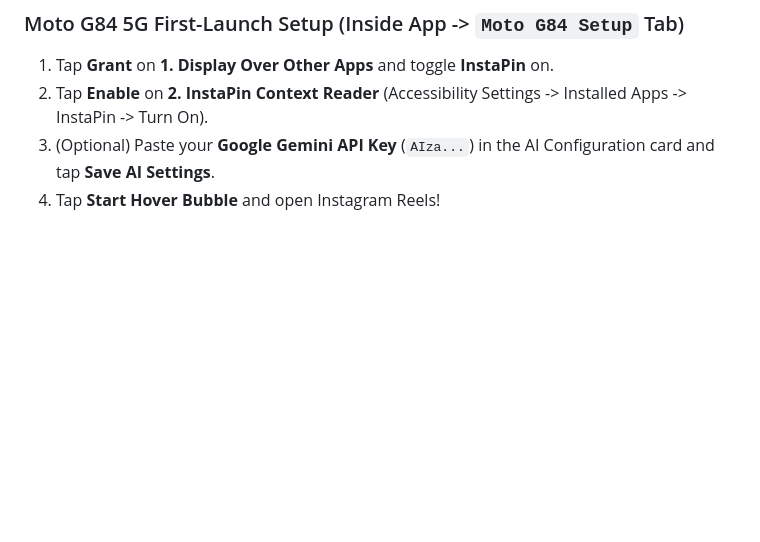
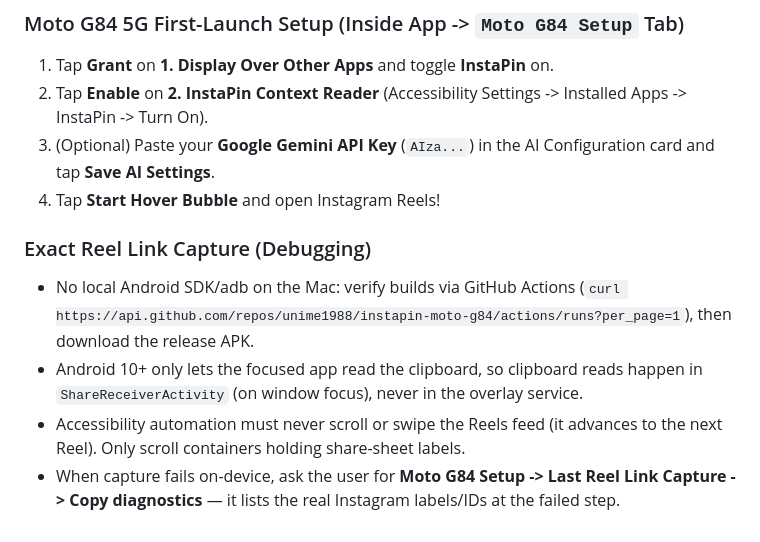
Before and after one commit to unime1988/instapin-moto-g84, a Markdown page: AGENTS.md, the part around the change. Drawn GitHub-style; blank space fills up the shorter version.

Commit message:
Document Reel link capture debugging notes in AGENTS.md

```diff
--- a/AGENTS.md
+++ b/AGENTS.md
@@ -48,3 +48,9 @@ adb install -r app/build/outputs/apk/debug/app-debug.apk
 2. Tap **Enable** on **2. InstaPin Context Reader** (Accessibility Settings -> Installed Apps -> InstaPin -> Turn On).
 3. (Optional) Paste your **Google Gemini API Key** (`AIza...`) in the AI Configuration card and tap **Save AI Settings**.
 4. Tap **Start Hover Bubble** and open Instagram Reels!
+
+### Exact Reel Link Capture (Debugging)
+- No local Android SDK/adb on the Mac: verify builds via GitHub Actions (`curl https://api.github.com/repos/unime1988/instapin-moto-g84/actions/runs?per_page=1`), then download the release APK.
+- Android 10+ only lets the focused app read the clipboard, so clipboard reads happen in `ShareReceiverActivity` (on window focus), never in the overlay service.
+- Accessibility automation must never scroll or swipe the Reels feed (it advances to the next Reel). Only scroll containers holding share-sheet labels.
+- When capture fails on-device, ask the user for **Moto G84 Setup -> Last Reel Link Capture -> Copy diagnostics** — it lists the real Instagram labels/IDs at the failed step.
```
